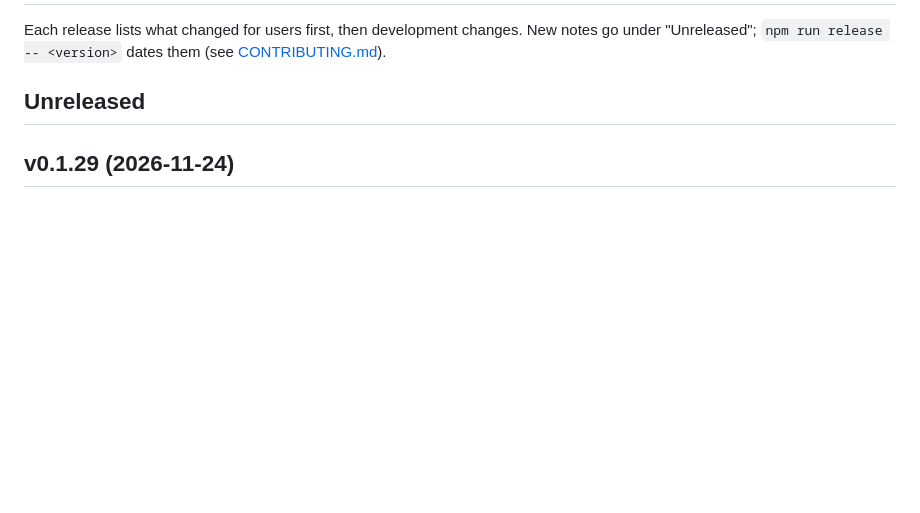
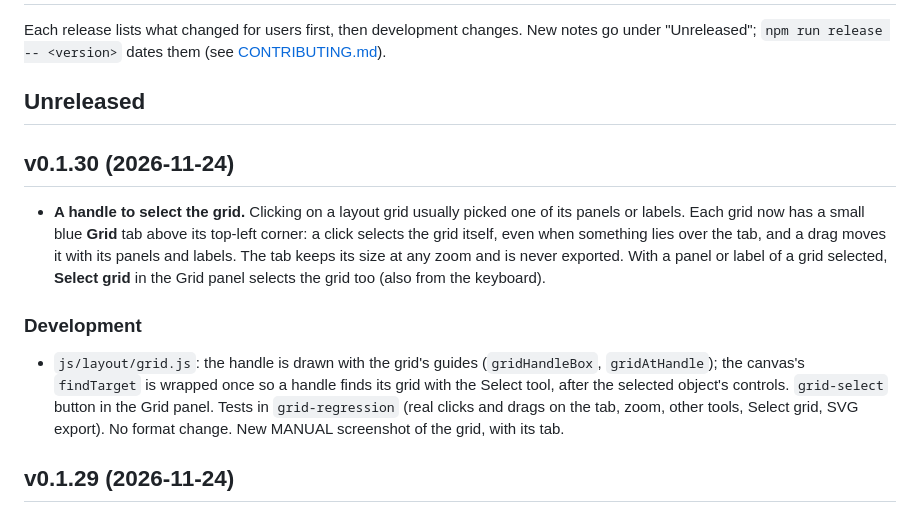
Before and after one commit to remybonnav/FluoForge, a Markdown page: CHANGELOG.md, the part around the change. Rendered like a GitHub page; blank space fills up the shorter version.

```diff
--- a/CHANGELOG.md
+++ b/CHANGELOG.md
@@ -3,6 +3,14 @@
 Each release lists what changed for users first, then development changes. New notes go under "Unreleased"; `npm run release -- <version>` dates them (see [CONTRIBUTING.md](CONTRIBUTING.md#releasing)).
 
 ## Unreleased
+
+## v0.1.30 (2026-11-24)
+
+- **A handle to select the grid.** Clicking on a layout grid usually picked one of its panels or labels. Each grid now has a small blue **Grid** tab above its top-left corner: a click selects the grid itself, even when something lies over the tab, and a drag moves it with its panels and labels. The tab keeps its size at any zoom and is never exported. With a panel or label of a grid selected, **Select grid** in the Grid panel selects the grid too (also from the keyboard).
+
+### Development
+
+- `js/layout/grid.js`: the handle is drawn with the grid's guides (`gridHandleBox`, `gridAtHandle`); the canvas's `findTarget` is wrapped once so a handle finds its grid with the Select tool, after the selected object's controls. `grid-select` button in the Grid panel. Tests in `grid-regression` (real clicks and drags on the tab, zoom, other tools, Select grid, SVG export). No format change. New MANUAL screenshot of the grid, with its tab.
 
 ## v0.1.29 (2026-11-24)
 
```
Also changed, not shown: README.md (+1 -1 lines), docs/MANUAL.md (+3 -2 lines), docs/images/04-grid.jpg, 11 other files.
